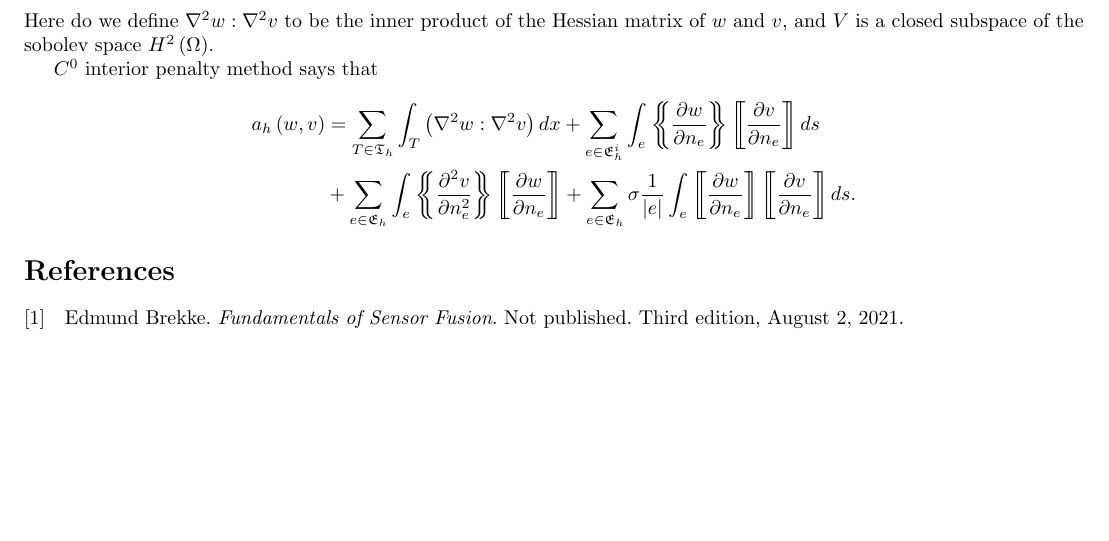
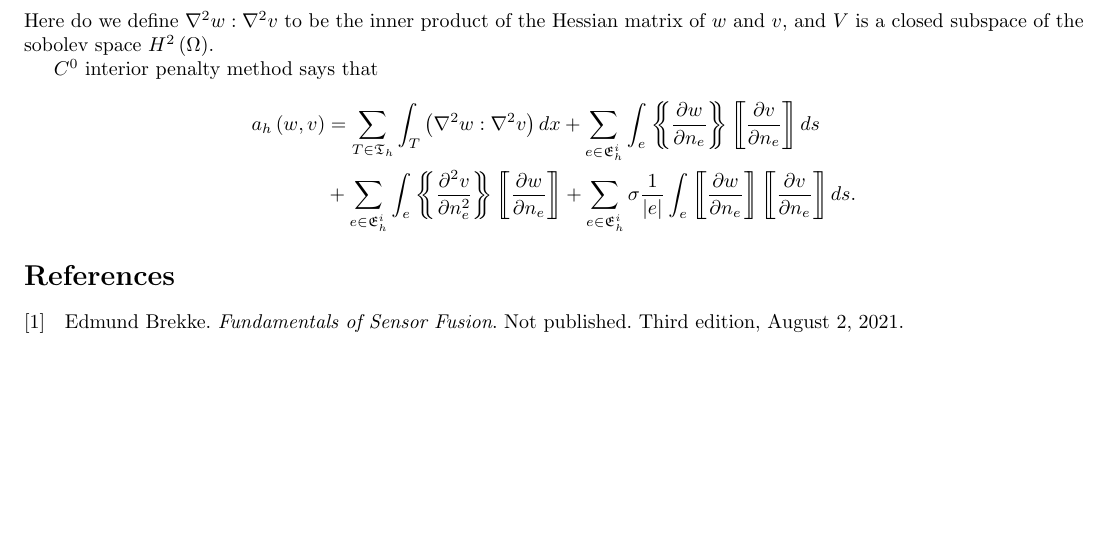
Before and after one commit to isakhammer/master_thesis, a LaTeX document (latex/main.tex, which reads latex/ch1.tex): part of page 2 of 2, cut so that both start at the same text. Compiled offline with pdfLaTeX.

Commit message:
Fixed bugs

```diff
--- a/latex/ch1.tex
+++ b/latex/ch1.tex
@@ -31,9 +31,9 @@ $C^{0}$ interior penalty method says that
     a_{h} \left( w,v \right) &= \sum_{T \in \mathfrak{T}_h      }^{ } \int_{T}^{} \left( \nabla ^2 w : \nabla ^2 v
     \right) dx  + \sum_{e \in \mathfrak{E}_{h}^{i} }^{} \int_{e}^{} \left\{\!\!\!\left\{ \frac{\partial w}{\partial n_{e}} \right\}\!\!\!\right\}
    \left[\!\!\left[ \frac{\partial v}{\partial n_{e}} \right]\!\!\right] ds  \\
-   & +  \sum_{e \in \mathfrak{E} _{h}}^{}
+   & +  \sum_{e \in \mathfrak{E} _{h}^{i}}^{}
    \int_{e}^{} \left\{\!\!\!\left\{ \frac{\partial ^2 v}{\partial n_e^{2} } \right\}\!\!\!\right\} \left[\!\!\left[
-   \frac{\partial w }{\partial n_{e}} \right]\!\!\right] + \sum_{e \in \mathfrak{E} _{h}}^{} \sigma \frac{1}{\left\lvert
+   \frac{\partial w }{\partial n_{e}} \right]\!\!\right] + \sum_{e \in \mathfrak{E} _{h}^{i}}^{} \sigma \frac{1}{\left\lvert
 e \right\rvert }  \int_{e}^{} \left[\!\!\left[ \frac{\partial w}{\partial n_{e}} \right]\!\!\right] \left[\!\!\left[
 \frac{\partial v }{\partial n_{e}} \right]\!\!\right]     ds
 .\end{align*}
```
